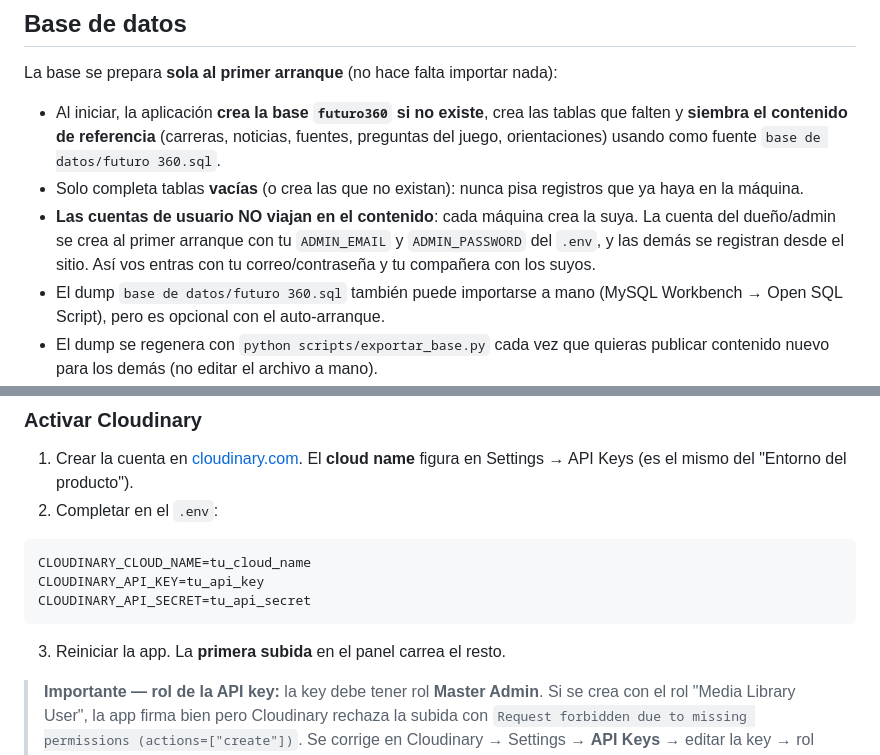
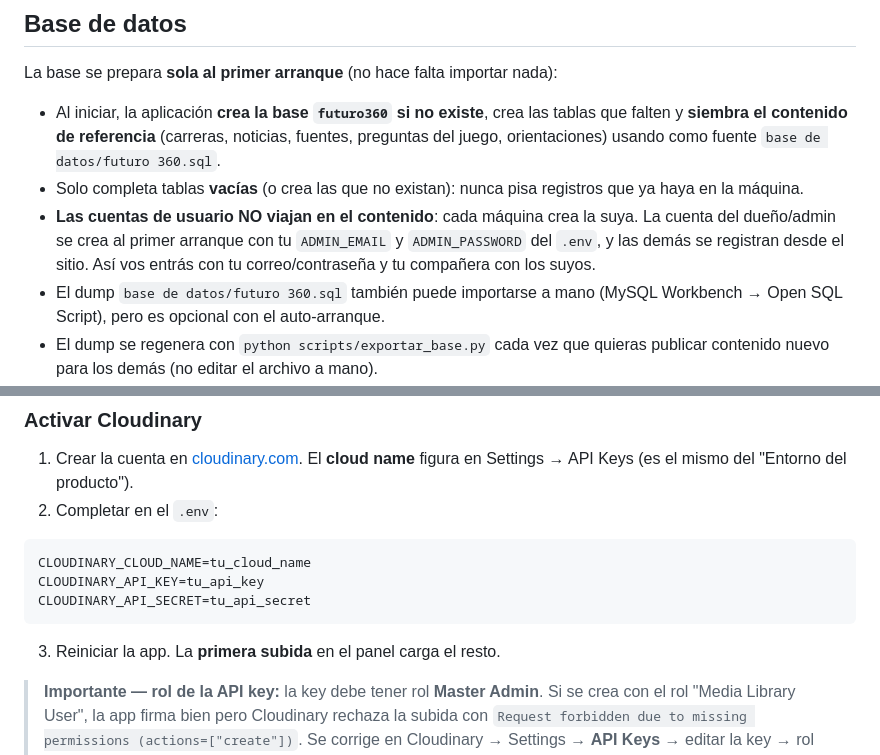
Before and after one commit to faabru/Futuro-360, a Markdown page: README.md, 2 parts joined by grey strips. Rendered like a GitHub page.

````diff
--- a/README.md
+++ b/README.md
@@ -245,7 +262,7 @@ La base se prepara **sola al primer arranque** (no hace falta importar nada):
 - **Las cuentas de usuario NO viajan en el contenido**: cada máquina crea la
   suya. La cuenta del dueño/admin se crea al primer arranque con tu
   `ADMIN_EMAIL` y `ADMIN_PASSWORD` del `.env`, y las demás se registran desde
-  el sitio. Así vos entras con tu correo/contraseña y tu compañera con los suyos.
+  el sitio. Así vos entrás con tu correo/contraseña y tu compañera con los suyos.
 - El dump `base de datos/futuro 360.sql` también puede importarse a mano
   (MySQL Workbench → Open SQL Script), pero es opcional con el auto-arranque.
 - El dump se regenera con `python scripts/exportar_base.py` cada vez que quieras
@@ -293,7 +310,7 @@ CLOUDINARY_API_KEY=tu_api_key
 CLOUDINARY_API_SECRET=tu_api_secret
 ```
 
-3. Reiniciar la app. La **primera subida** en el panel carrea el resto.
+3. Reiniciar la app. La **primera subida** en el panel carga el resto.
 
 > **Importante — rol de la API key:** la key debe tener rol **Master Admin**.
 > Si se crea con el rol "Media Library User", la app firma bien pero Cloudinary
````
Also changed, not shown: other parts of README.md (+25 -12 lines).
